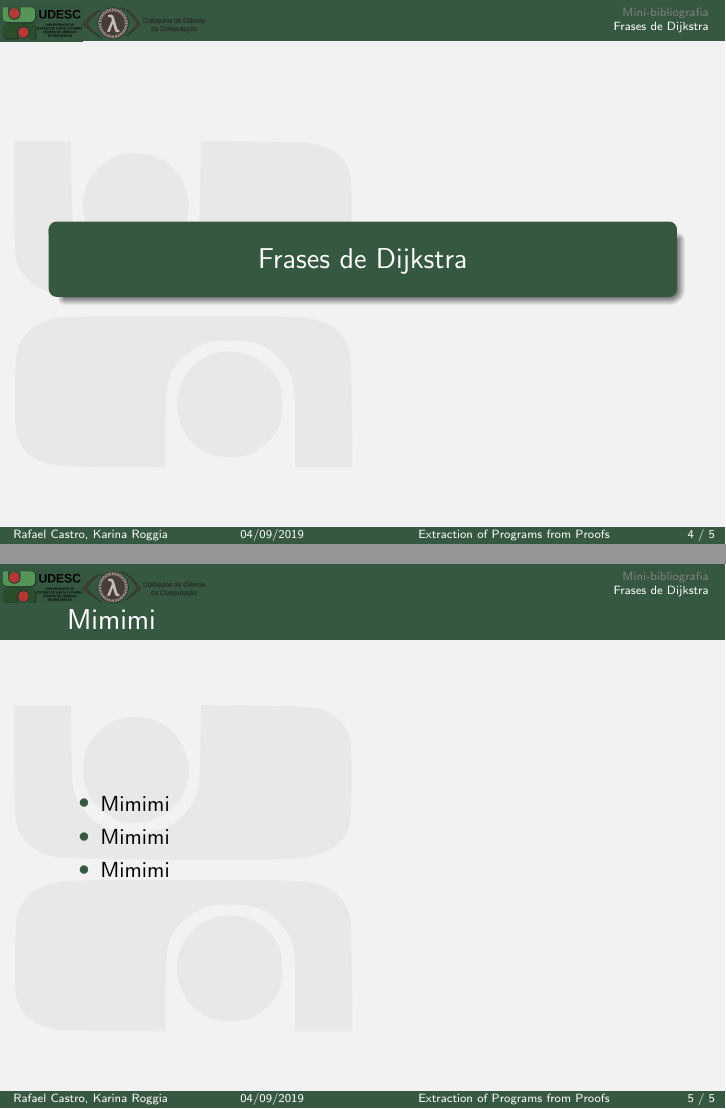
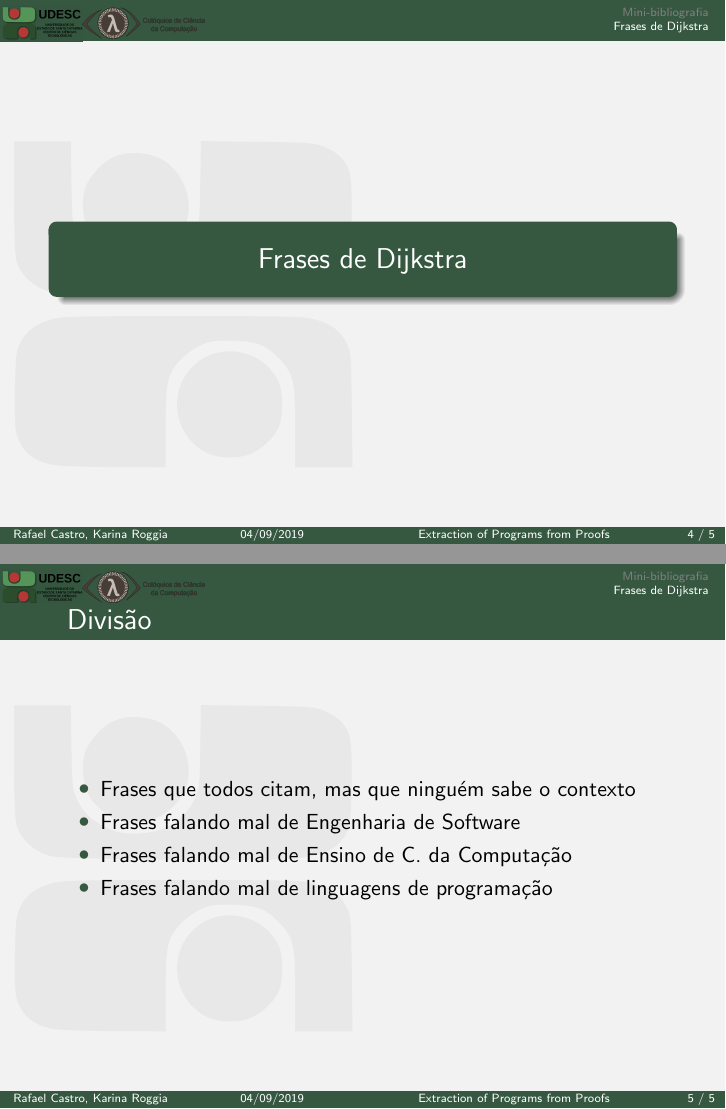
Before and after one commit to rafaelcgs10/Latex-Beamer-UDESC, LaTeX slides (main.tex): pages 6 and 7 of 7, joined at a grey line. Compiled offline with pdfLaTeX; the source files are stored in an older character set and shown here as Unicode.

Commit message:
recompile

```diff
--- a/main.tex
+++ b/main.tex
@@ -93,11 +93,12 @@
 \section{Frases de Dijkstra}
 
 \begin{frame}
-\frametitle{Mimimi}
+\frametitle{Divisão}
 \begin{itemize}
-    \item Mimimi
-    \item Mimimi
-    \item Mimimi
+    \item Frases que todos citam, mas que ninguém sabe o contexto
+    \item Frases falando mal de Engenharia de Software
+    \item Frases falando mal de Ensino de C. da Computação
+    \item Frases falando mal de linguagens de programação
 \end{itemize}
 \end{frame}
 
```
Also changed, not shown: main.pdf.
